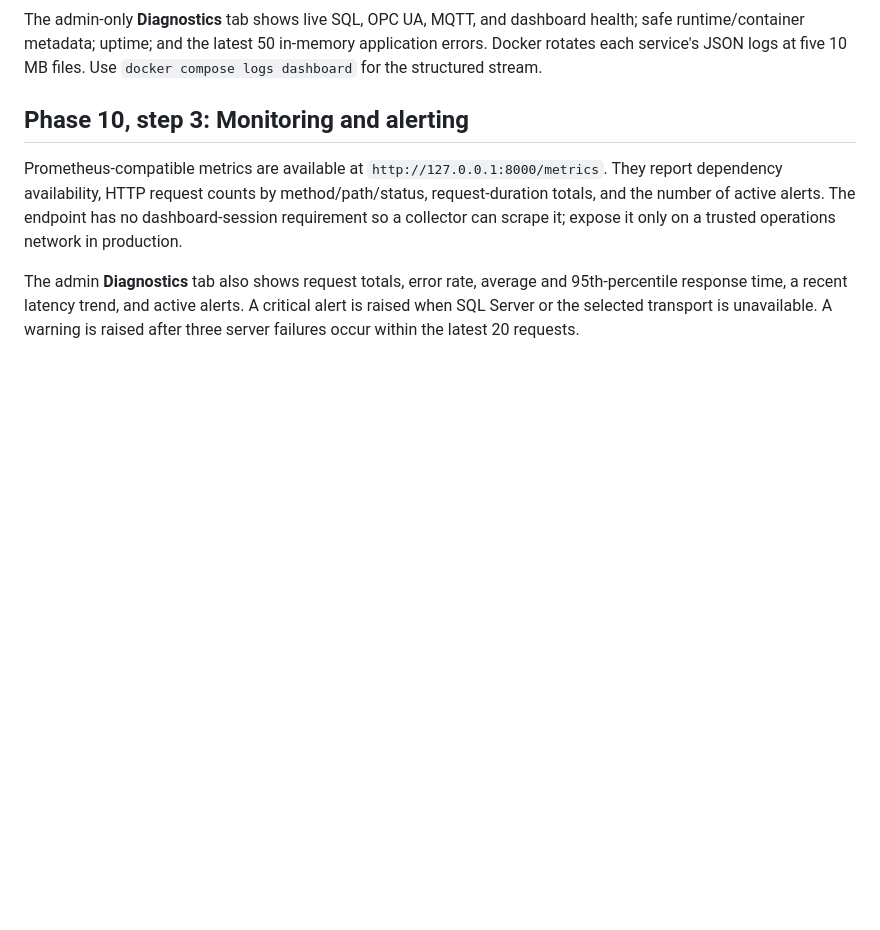
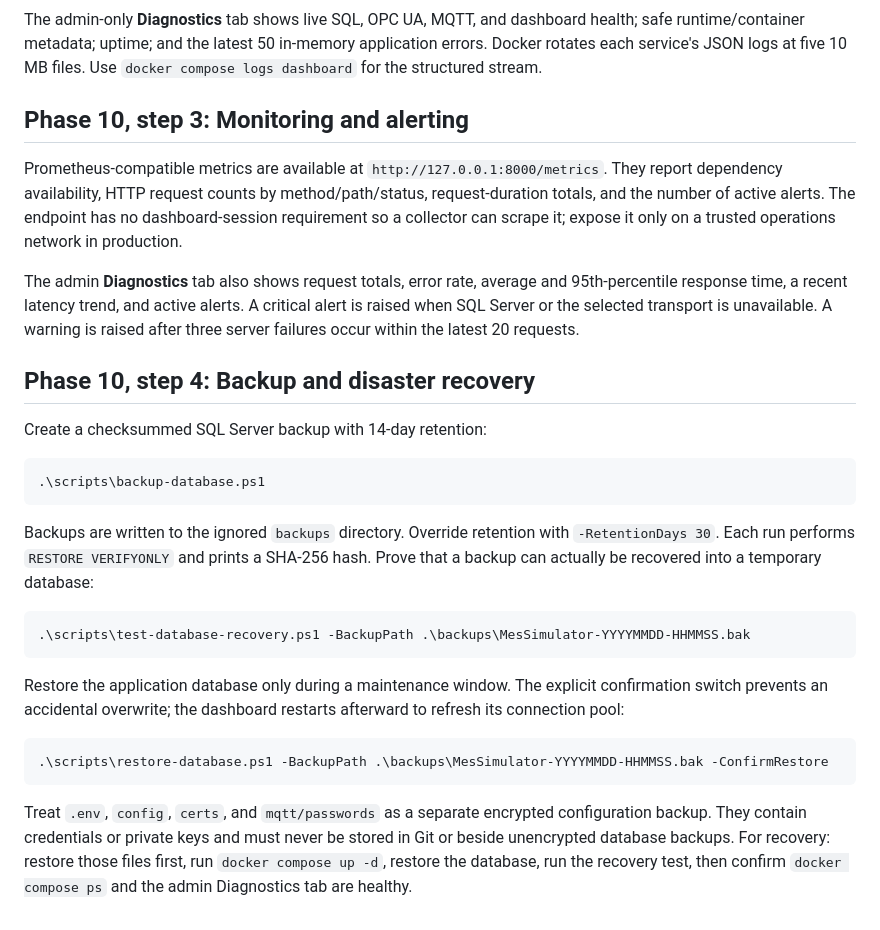
Before and after one commit to AIAOnet/mes-ai-assistant, a Markdown page: README.md, the part around the change. Rendered like a GitHub page; blank space fills up the shorter version.

Commit message:
docs: add backup and disaster recovery runbook

````diff
--- a/README.md
+++ b/README.md
@@ -350,3 +350,33 @@ The admin **Diagnostics** tab also shows request totals, error rate, average and
 critical alert is raised when SQL Server or the selected transport is
 unavailable. A warning is raised after three server failures occur within the
 latest 20 requests.
+
+## Phase 10, step 4: Backup and disaster recovery
+
+Create a checksummed SQL Server backup with 14-day retention:
+
+```powershell
+.\scripts\backup-database.ps1
+```
+
+Backups are written to the ignored `backups` directory. Override retention with
+`-RetentionDays 30`. Each run performs `RESTORE VERIFYONLY` and prints a SHA-256
+hash. Prove that a backup can actually be recovered into a temporary database:
+
+```powershell
+.\scripts\test-database-recovery.ps1 -BackupPath .\backups\MesSimulator-YYYYMMDD-HHMMSS.bak
+```
+
+Restore the application database only during a maintenance window. The explicit
+confirmation switch prevents an accidental overwrite; the dashboard restarts
+afterward to refresh its connection pool:
+
+```powershell
+.\scripts\restore-database.ps1 -BackupPath .\backups\MesSimulator-YYYYMMDD-HHMMSS.bak -ConfirmRestore
+```
+
+Treat `.env`, `config`, `certs`, and `mqtt/passwords` as a separate encrypted
+configuration backup. They contain credentials or private keys and must never be
+stored in Git or beside unencrypted database backups. For recovery: restore those
+files first, run `docker compose up -d`, restore the database, run the recovery
+test, then confirm `docker compose ps` and the admin Diagnostics tab are healthy.
````
